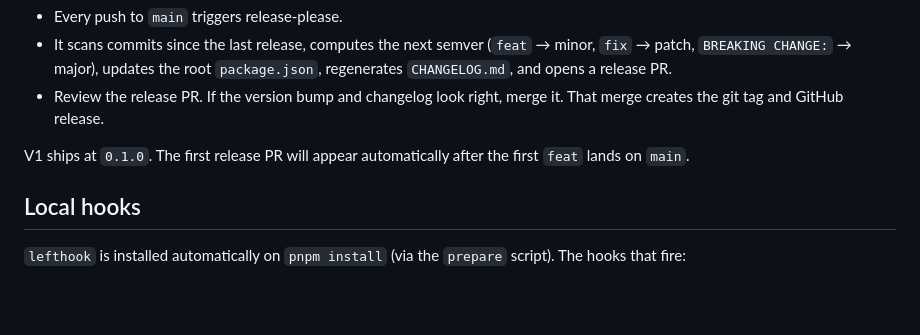
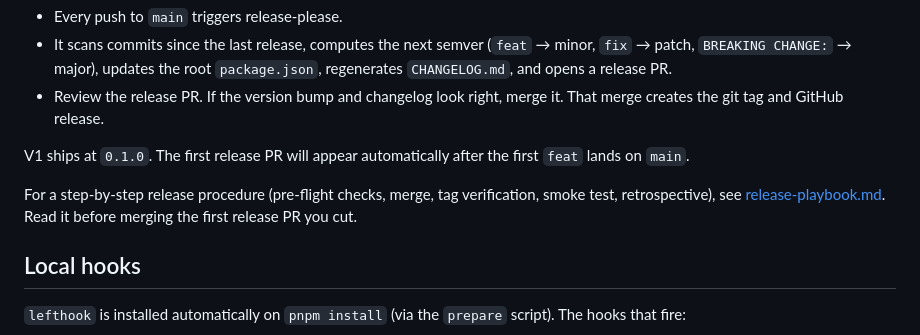
Before and after one commit to zervero/digital-twin-platform, a Markdown page: docs/development/contributing.md, the part around the change. Drawn GitHub-style; blank space fills up the shorter version.

```diff
--- a/docs/development/contributing.md
+++ b/docs/development/contributing.md
@@ -152,6 +152,11 @@ Releases are automated by [release-please](https://github.com/googleapis/release
 V1 ships at `0.1.0`. The first release PR will appear automatically after
 the first `feat` lands on `main`.
 
+For a step-by-step release procedure (pre-flight checks, merge, tag
+verification, smoke test, retrospective), see
+[release-playbook.md](release-playbook.md). Read it before merging
+the first release PR you cut.
+
 ## Local hooks
 
 `lefthook` is installed automatically on `pnpm install` (via the
```
Also changed, not shown: docs/development/release-playbook.md (added, +193 -0 lines).
